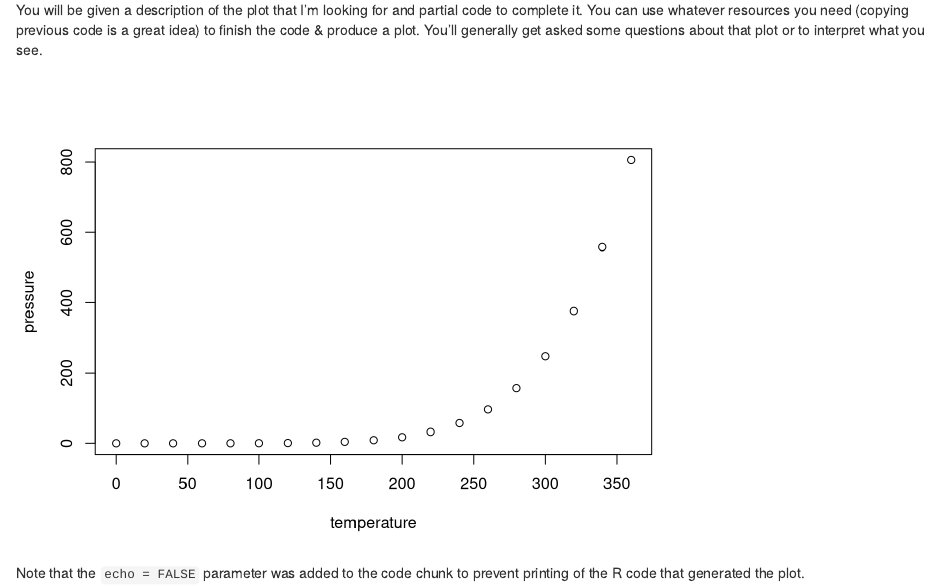
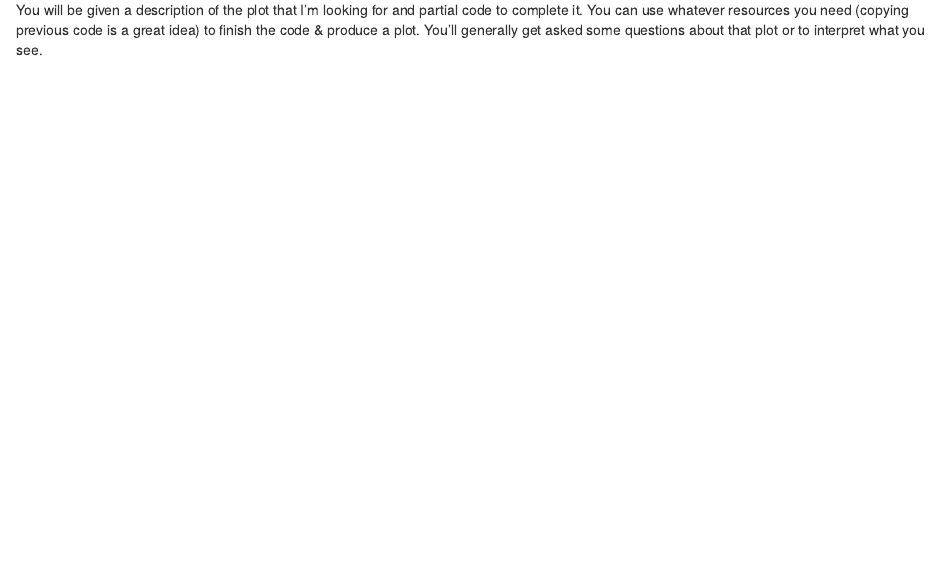
Before and after one commit to teague0/mammalogy2020, an R Markdown document (Size_R_Intro_HW.Rmd): the page in a window 1100 px wide, from 700 px down. Rendered offline with R 4.5, knitr and Pandoc, with nearby package versions.

Commit message:
from RStudio

````diff
--- a/Size_R_Intro_HW.Rmd
+++ b/Size_R_Intro_HW.Rmd
@@ -27,8 +27,6 @@ mammals <- read.csv("https://github.com/teague0/mammalogy2020/raw/master/data/Pa
 
 You will be given a description of the plot that I'm looking for and partial code to complete it. You can use whatever resources you need (copying previous code is a great idea) to finish the code & produce a plot. You'll generally get asked some questions about that plot or to interpret what you see.
 
-```{r pressure, echo=FALSE}
-plot(pressure)
+```{r , echo=FALSE}
+
 ```
-
-Note that the `echo = FALSE` parameter was added to the code chunk to prevent printing of the R code that generated the plot.
````
